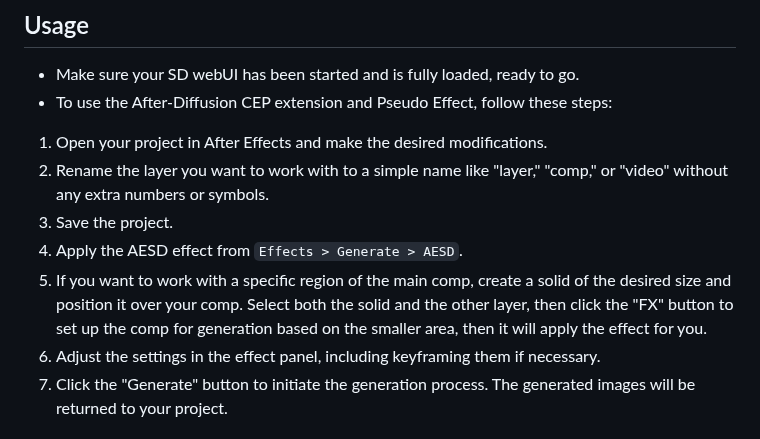
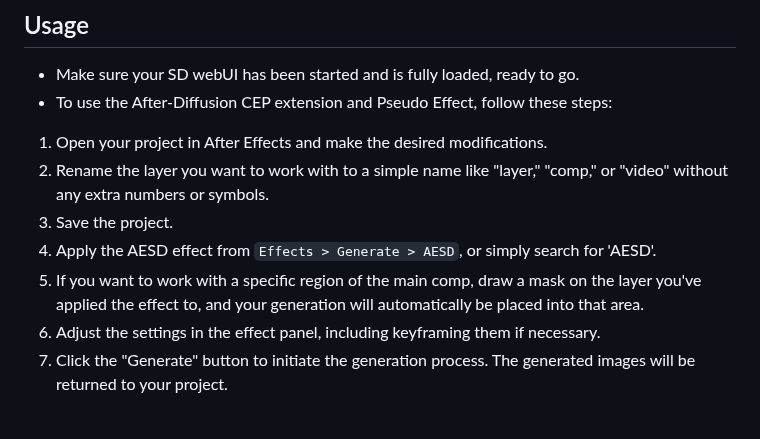
Before and after one commit to Trentonom0r3/After-Diffusion, a Markdown page: README.md, the part around the change. Rendered like a GitHub page.

```diff
--- a/README.md
+++ b/README.md
@@ -60,8 +60,8 @@ To install the required packages, you have two options:
 1. Open your project in After Effects and make the desired modifications.
 2. Rename the layer you want to work with to a simple name like "layer," "comp," or "video" without any extra numbers or symbols.
 3. Save the project.
-4. Apply the AESD effect from `Effects > Generate > AESD`.
-5. If you want to work with a specific region of the main comp, create a solid of the desired size and position it over your comp. Select both the solid and the other layer, then click the "FX" button to set up the comp for generation based on the smaller area, then it will apply the effect for you.
+4. Apply the AESD effect from `Effects > Generate > AESD`, or simply search for 'AESD'.
+5. If you want to work with a specific region of the main comp, draw a mask on the layer you've applied the effect to, and your generation will automatically be placed into that area.
 6. Adjust the settings in the effect panel, including keyframing them if necessary.
 7. Click the "Generate" button to initiate the generation process. The generated images will be returned to your project.
 
```
